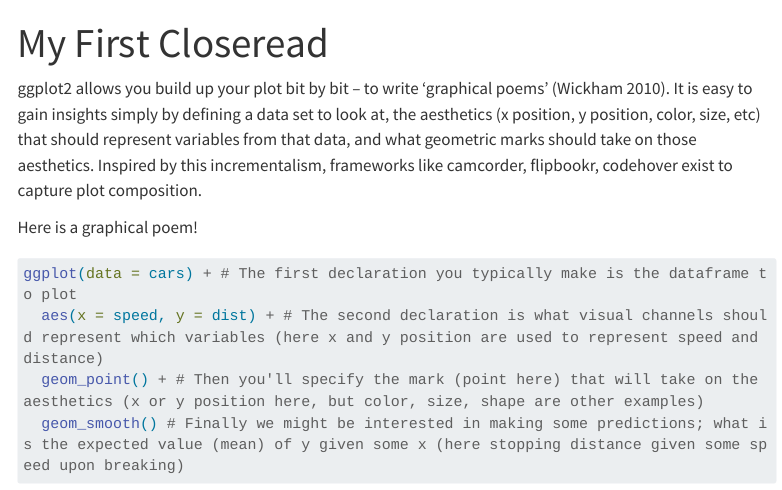
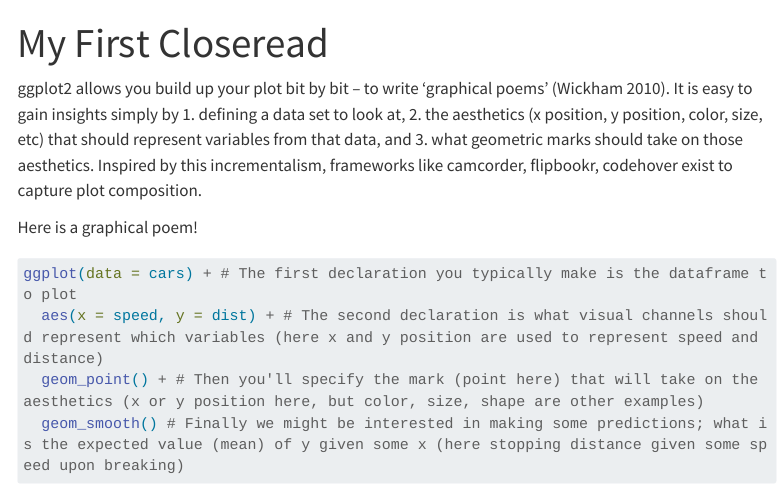
Before and after one commit to EvaMaeRey/crispy-octo-train, a Quarto document (closereads-chunk-reveal.qmd): the page in a window 1100 px wide, from its top. Rendered offline with R 4.5, knitr and Pandoc in place of Quarto, with nearby package versions; drawn as R Markdown's standard HTML page in place of the format the file asks for; menus at the side of the page are left out; long lines of code are wrapped.

Commit message:
narrative

```diff
--- a/closereads-chunk-reveal.qmd
+++ b/closereads-chunk-reveal.qmd
@@ -12,7 +12,7 @@
 
 
 
-ggplot2 allows you build up your plot bit by bit -- to write 'graphical poems' (Wickham 2010).  It is easy to gain insights simply by defining a data set to look at, the aesthetics (x position, y position, color, size, etc) that should represent variables from that data, and what geometric marks should take on those aesthetics. Inspired by this incrementalism, frameworks like camcorder, flipbookr, codehover exist to capture plot composition.
+ggplot2 allows you build up your plot bit by bit -- to write 'graphical poems' (Wickham 2010).  It is easy to gain insights simply by 1. defining a data set to look at, 2. the aesthetics (x position, y position, color, size, etc) that should represent variables from that data, and 3. what geometric marks should take on those aesthetics. Inspired by this incrementalism, frameworks like camcorder, flipbookr, codehover exist to capture plot composition.
 
 Here is a graphical poem!
 
```
Also changed, not shown: docs/search.json, 1 other file.
